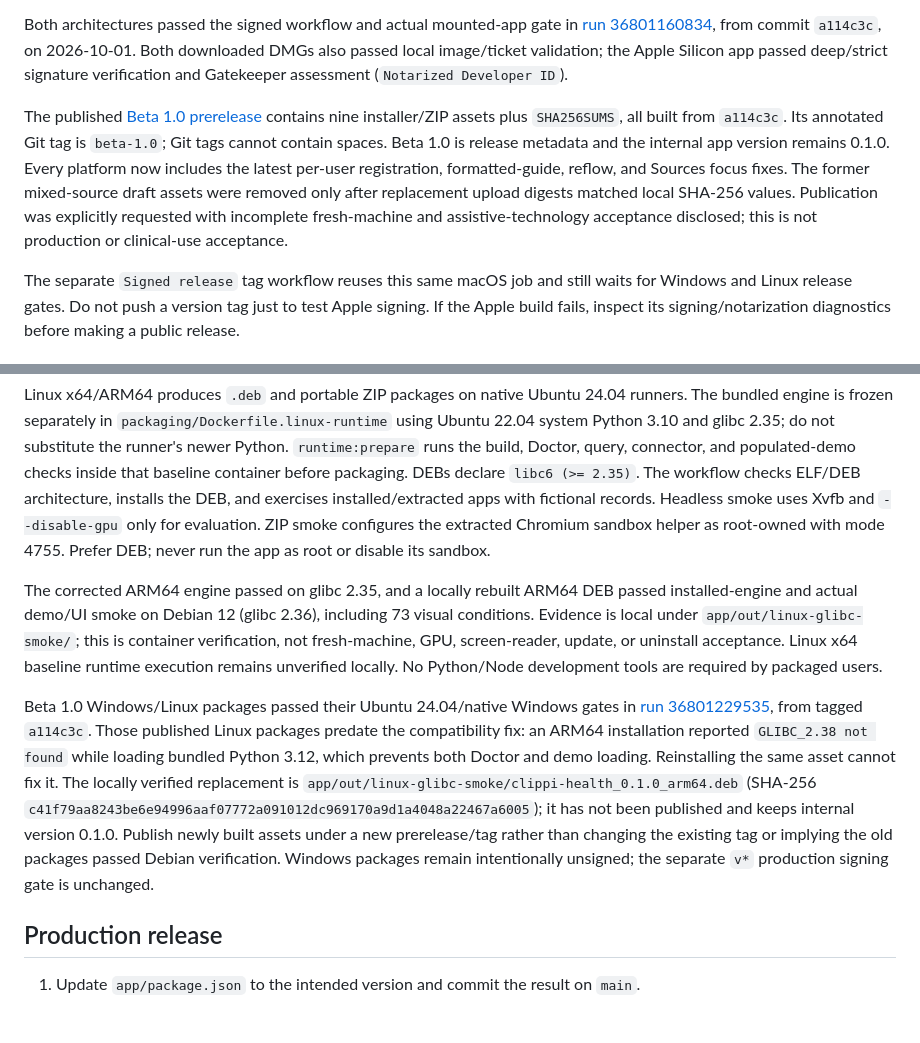
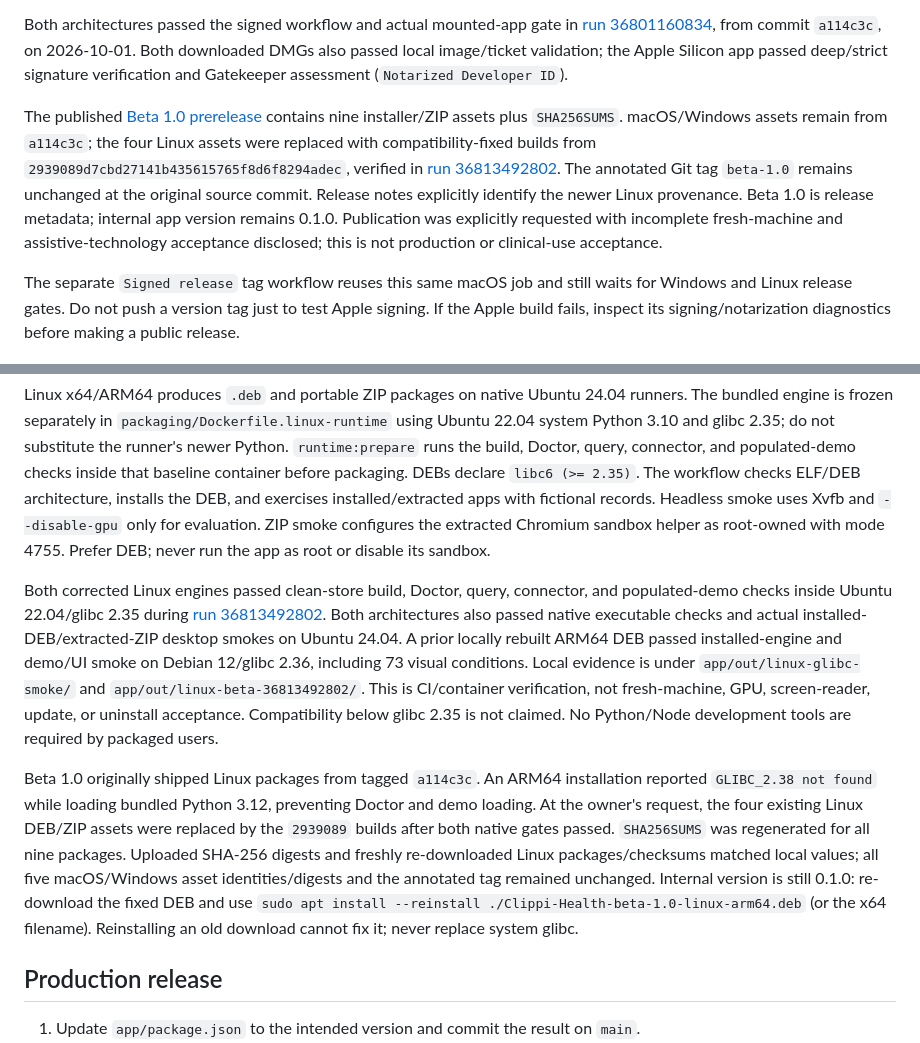
Before and after one commit to Bluestechs/Clippi-Health, a Markdown page: docs/RELEASING.md, 2 parts joined by grey strips. Drawn GitHub-style; blank space fills up the shorter version.

```diff
--- a/docs/RELEASING.md
+++ b/docs/RELEASING.md
@@ -62,7 +62,7 @@ Once the six Apple secrets above are configured, run **Actions → Signed macOS
 
 Both architectures passed the signed workflow and actual mounted-app gate in [run 36801160834](https://github.com/bennydogg/clippi-health/actions/runs/36801160834), from commit `a114c3c`, on 2026-10-01. Both downloaded DMGs also passed local image/ticket validation; the Apple Silicon app passed deep/strict signature verification and Gatekeeper assessment (`Notarized Developer ID`).
 
-The published [Beta 1.0 prerelease](https://github.com/bennydogg/clippi-health/releases/tag/beta-1.0) contains nine installer/ZIP assets plus `SHA256SUMS`, all built from `a114c3c`. Its annotated Git tag is `beta-1.0`; Git tags cannot contain spaces. Beta 1.0 is release metadata and the internal app version remains 0.1.0. Every platform now includes the latest per-user registration, formatted-guide, reflow, and Sources focus fixes. The former mixed-source draft assets were removed only after replacement upload digests matched local SHA-256 values. Publication was explicitly requested with incomplete fresh-machine and assistive-technology acceptance disclosed; this is not production or clinical-use acceptance.
+The published [Beta 1.0 prerelease](https://github.com/Bluestechs/Clippi-Health/releases/tag/beta-1.0) contains nine installer/ZIP assets plus `SHA256SUMS`. macOS/Windows assets remain from `a114c3c`; the four Linux assets were replaced with compatibility-fixed builds from `2939089d7cbd27141b435615765f8d6f8294adec`, verified in [run 36813492802](https://github.com/Bluestechs/Clippi-Health/actions/runs/36813492802). The annotated Git tag `beta-1.0` remains unchanged at the original source commit. Release notes explicitly identify the newer Linux provenance. Beta 1.0 is release metadata; internal app version remains 0.1.0. Publication was explicitly requested with incomplete fresh-machine and assistive-technology acceptance disclosed; this is not production or clinical-use acceptance.
 
 The separate `Signed release` tag workflow reuses this same macOS job and still waits for Windows and Linux release gates. Do not push a version tag just to test Apple signing. If the Apple build fails, inspect its signing/notarization diagnostics before making a public release.
 
@@ -74,9 +74,9 @@ Windows x64 produces an unsigned Squirrel Setup EXE and portable ZIP. Windows AR
 
 Linux x64/ARM64 produces `.deb` and portable ZIP packages on native Ubuntu 24.04 runners. The bundled engine is frozen separately in `packaging/Dockerfile.linux-runtime` using Ubuntu 22.04 system Python 3.10 and glibc 2.35; do not substitute the runner's newer Python. `runtime:prepare` runs the build, Doctor, query, connector, and populated-demo checks inside that baseline container before packaging. DEBs declare `libc6 (>= 2.35)`. The workflow checks ELF/DEB architecture, installs the DEB, and exercises installed/extracted apps with fictional records. Headless smoke uses Xvfb and `--disable-gpu` only for evaluation. ZIP smoke configures the extracted Chromium sandbox helper as root-owned with mode 4755. Prefer DEB; never run the app as root or disable its sandbox.
 
-The corrected ARM64 engine passed on glibc 2.35, and a locally rebuilt ARM64 DEB passed installed-engine and actual demo/UI smoke on Debian 12 (glibc 2.36), including 73 visual conditions. Evidence is local under `app/out/linux-glibc-smoke/`; this is container verification, not fresh-machine, GPU, screen-reader, update, or uninstall acceptance. Linux x64 baseline runtime execution remains unverified locally. No Python/Node development tools are required by packaged users.
+Both corrected Linux engines passed clean-store build, Doctor, query, connector, and populated-demo checks inside Ubuntu 22.04/glibc 2.35 during [run 36813492802](https://github.com/Bluestechs/Clippi-Health/actions/runs/36813492802). Both architectures also passed native executable checks and actual installed-DEB/extracted-ZIP desktop smokes on Ubuntu 24.04. A prior locally rebuilt ARM64 DEB passed installed-engine and demo/UI smoke on Debian 12/glibc 2.36, including 73 visual conditions. Local evidence is under `app/out/linux-glibc-smoke/` and `app/out/linux-beta-36813492802/`. This is CI/container verification, not fresh-machine, GPU, screen-reader, update, or uninstall acceptance. Compatibility below glibc 2.35 is not claimed. No Python/Node development tools are required by packaged users.
 
-Beta 1.0 Windows/Linux packages passed their Ubuntu 24.04/native Windows gates in [run 36801229535](https://github.com/bennydogg/clippi-health/actions/runs/36801229535), from tagged `a114c3c`. Those published Linux packages predate the compatibility fix: an ARM64 installation reported `GLIBC_2.38 not found` while loading bundled Python 3.12, which prevents both Doctor and demo loading. Reinstalling the same asset cannot fix it. The locally verified replacement is `app/out/linux-glibc-smoke/clippi-health_0.1.0_arm64.deb` (SHA-256 `c41f79aa8243be6e94996aaf07772a091012dc969170a9d1a4048a22467a6005`); it has not been published and keeps internal version 0.1.0. Publish newly built assets under a new prerelease/tag rather than changing the existing tag or implying the old packages passed Debian verification. Windows packages remain intentionally unsigned; the separate `v*` production signing gate is unchanged.
+Beta 1.0 originally shipped Linux packages from tagged `a114c3c`. An ARM64 installation reported `GLIBC_2.38 not found` while loading bundled Python 3.12, preventing Doctor and demo loading. At the owner's request, the four existing Linux DEB/ZIP assets were replaced by the `2939089` builds after both native gates passed. `SHA256SUMS` was regenerated for all nine packages. Uploaded SHA-256 digests and freshly re-downloaded Linux packages/checksums matched local values; all five macOS/Windows asset identities/digests and the annotated tag remained unchanged. Internal version is still 0.1.0: re-download the fixed DEB and use `sudo apt install --reinstall ./Clippi-Health-beta-1.0-linux-arm64.deb` (or the x64 filename). Reinstalling an old download cannot fix it; never replace system glibc.
 
 ## Production release
 
```
Also changed, not shown: app/README.md (+2 -0 lines), progress.md (+1 -0 lines).
